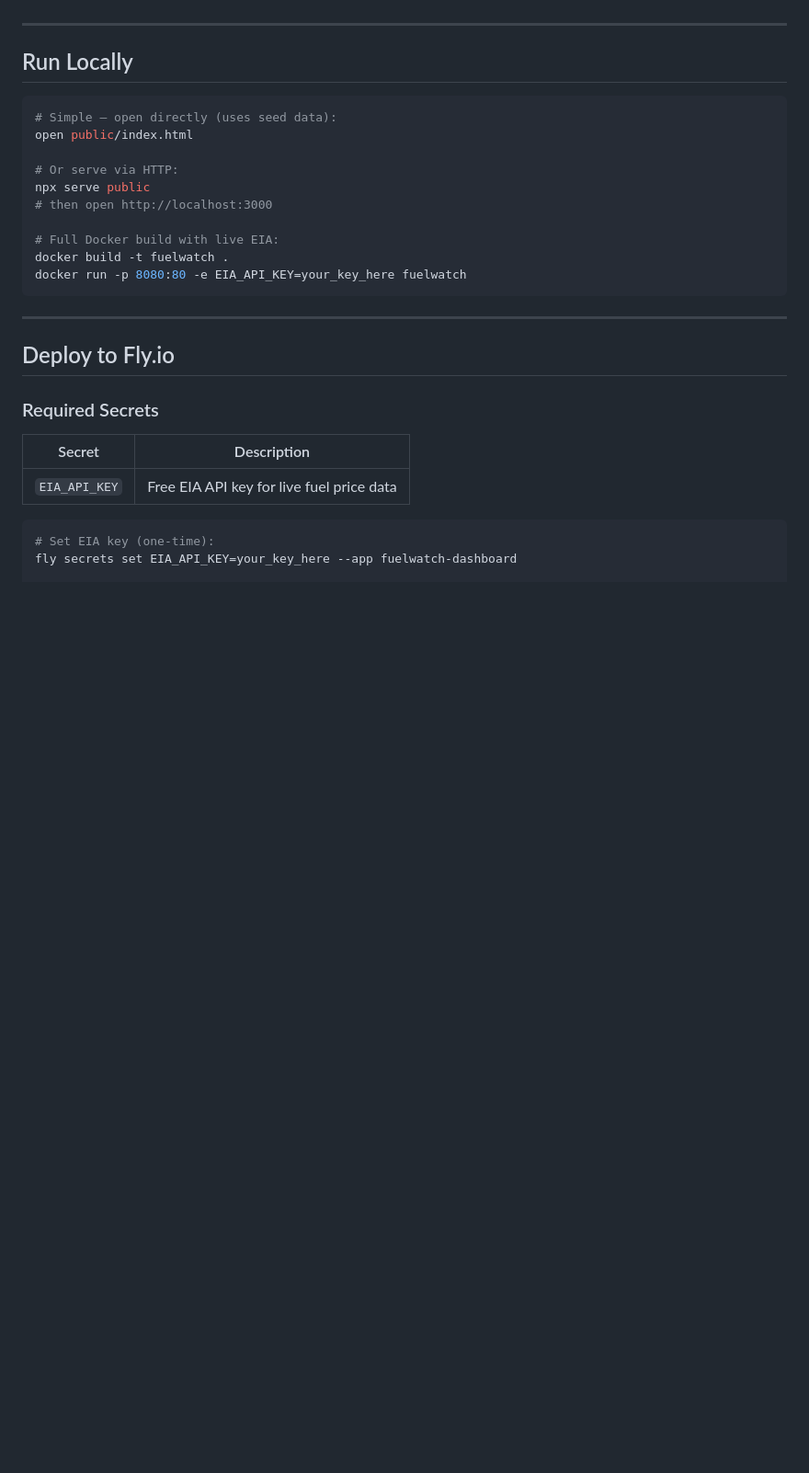
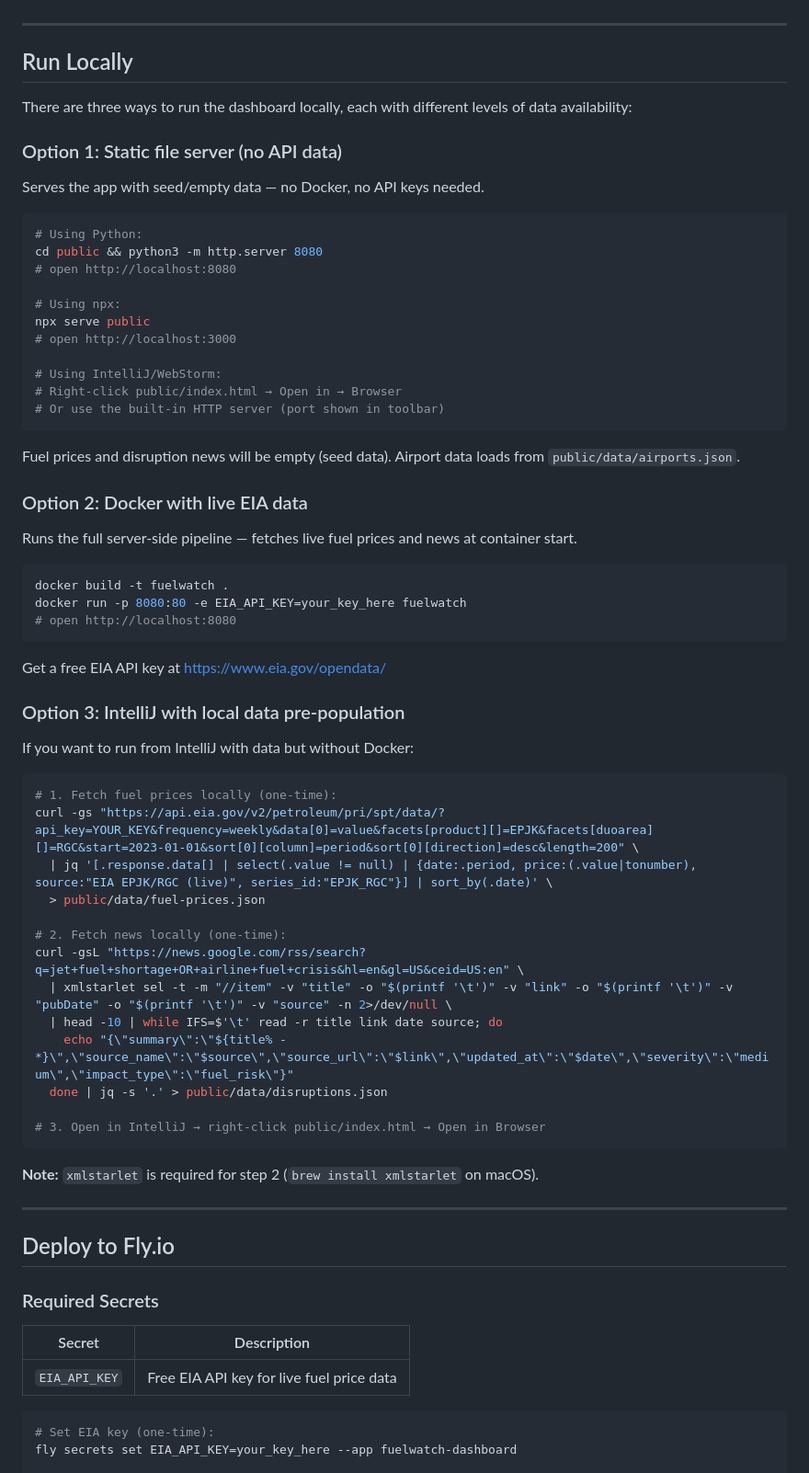
Before and after one commit to manuel-palacio/jet-fuel-shortage-traker, a Markdown page: README.md, the part around one of its changes. Shown at 92% size. GitHub-like rendering; blank space fills up the shorter version.

Commit message:
docs: update README with live news source, local dev instructions
- Update disruption events data source to Google News RSS (live)
- Add 3 local dev options: static server, Docker, IntelliJ with pre-populated data
- Include curl commands for fetching EIA + news data locally

````diff
--- a/README.md
+++ b/README.md
@@ -140,18 +140,61 @@ To move beyond illustrative estimates, you would need:
 
 ## Run Locally
 
+There are three ways to run the dashboard locally, each with different levels of data availability:
+
+### Option 1: Static file server (no API data)
+
+Serves the app with seed/empty data — no Docker, no API keys needed.
+
 ```bash
-# Simple — open directly (uses seed data):
-open public/index.html
+# Using Python:
+cd public && python3 -m http.server 8080
+# open http://localhost:8080
 
-# Or serve via HTTP:
+# Using npx:
 npx serve public
-# then open http://localhost:3000
+# open http://localhost:3000
 
-# Full Docker build with live EIA:
+# Using IntelliJ/WebStorm:
+# Right-click public/index.html → Open in → Browser
+# Or use the built-in HTTP server (port shown in toolbar)
+```
+
+Fuel prices and disruption news will be empty (seed data). Airport data loads from `public/data/airports.json`.
+
+### Option 2: Docker with live EIA data
+
+Runs the full server-side pipeline — fetches live fuel prices and news at container start.
+
+```bash
 docker build -t fuelwatch .
 docker run -p 8080:80 -e EIA_API_KEY=your_key_here fuelwatch
+# open http://localhost:8080
 ```
+
+Get a free EIA API key at https://www.eia.gov/opendata/
+
+### Option 3: IntelliJ with local data pre-population
+
+If you want to run from IntelliJ with data but without Docker:
+
+```bash
+# 1. Fetch fuel prices locally (one-time):
+curl -gs "https://api.eia.gov/v2/petroleum/pri/spt/data/?api_key=YOUR_KEY&frequency=weekly&data[0]=value&facets[product][]=EPJK&facets[duoarea][]=RGC&start=2023-01-01&sort[0][column]=period&sort[0][direction]=desc&length=200" \
+  | jq '[.response.data[] | select(.value != null) | {date:.period, price:(.value|tonumber), source:"EIA EPJK/RGC (live)", series_id:"EPJK_RGC"}] | sort_by(.date)' \
+  > public/data/fuel-prices.json
+
+# 2. Fetch news locally (one-time):
+curl -gsL "https://news.google.com/rss/search?q=jet+fuel+shortage+OR+airline+fuel+crisis&hl=en&gl=US&ceid=US:en" \
+  | xmlstarlet sel -t -m "//item" -v "title" -o "$(printf '\t')" -v "link" -o "$(printf '\t')" -v "pubDate" -o "$(printf '\t')" -v "source" -n 2>/dev/null \
+  | head -10 | while IFS=$'\t' read -r title link date source; do
+    echo "{\"summary\":\"${title% - *}\",\"source_name\":\"$source\",\"source_url\":\"$link\",\"updated_at\":\"$date\",\"severity\":\"medium\",\"impact_type\":\"fuel_risk\"}"
+  done | jq -s '.' > public/data/disruptions.json
+
+# 3. Open in IntelliJ → right-click public/index.html → Open in Browser
+```
+
+**Note:** `xmlstarlet` is required for step 2 (`brew install xmlstarlet` on macOS).
 
 ---
 
````
Also changed, not shown: other parts of README.md (+1 -1 lines).
